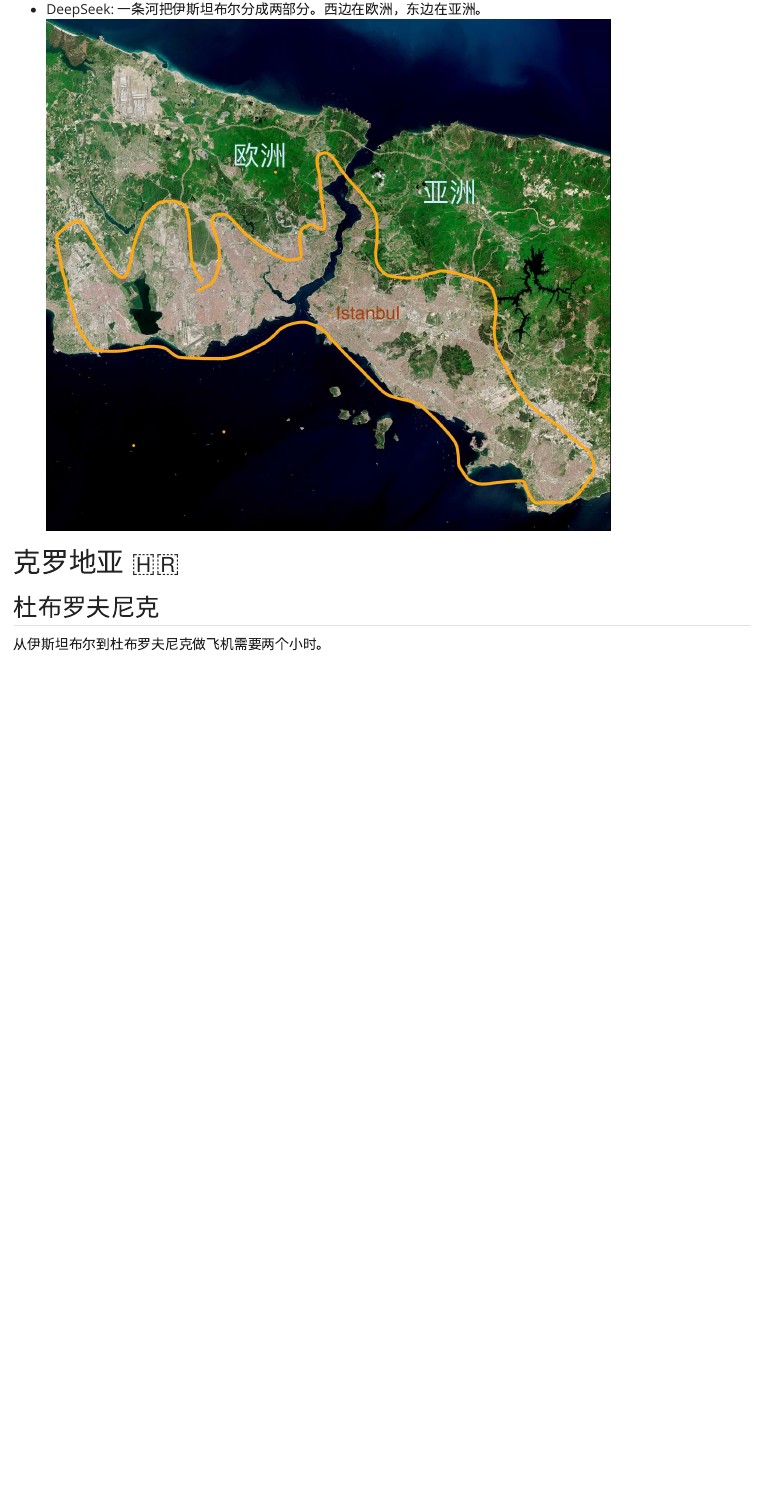
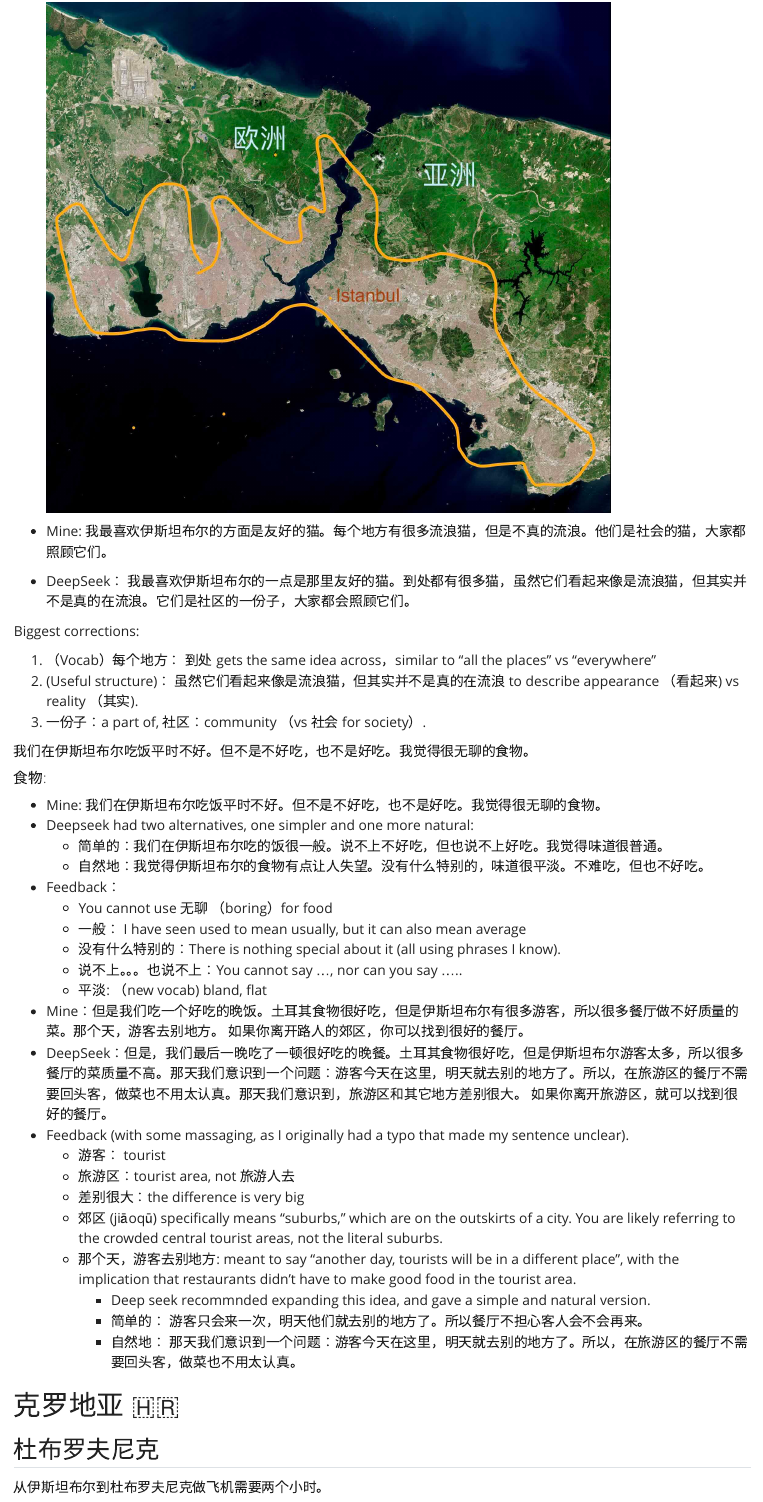
Before and after one commit to kiwidamien/ChineseBlog, a Quarto document (posts/2025-10-europe/index.qmd): the page in a window 1100 px wide, from 2060 px down. Rendered offline with R 4.5, knitr and Pandoc in place of Quarto, with nearby package versions.

Commit message:
more language notes on istanbul

```diff
--- a/posts/2025-10-europe/index.qmd
+++ b/posts/2025-10-europe/index.qmd
@@ -47,3 +46,40 @@ A river splits Istanbul into two parts. The Western side of the city is in Europ
+* Mine: 我最喜欢伊斯坦布尔的方面是友好的猫。每个地方有很多流浪猫，但是不真的流浪。他们是社会的猫，大家都照顾它们。
+* DeepSeek： 我最喜欢伊斯坦布尔的一点是那里友好的猫。到处都有很多猫，虽然它们看起来像是流浪猫，但其实并不是真的在流浪。它们是社区的一份子，大家都会照顾它们。
+
+Biggest corrections:
+
+1. （Vocab）每个地方： 到处 gets the same idea across，similar to "all the places" vs "everywhere"
+2.  (Useful structure)： 虽然它们看起来像是流浪猫，但其实并不是真的在流浪 to describe appearance （看起来) vs reality （其实).
+3. 一份子：a part of, 社区：community （vs 社会 for society）.
+
+我们在伊斯坦布尔吃饭平时不好。但不是不好吃，也不是好吃。我觉得很无聊的食物。
+
+
+
+#### 食物:
+
+* Mine: 我们在伊斯坦布尔吃饭平时不好。但不是不好吃，也不是好吃。我觉得很无聊的食物。
+* Deepseek had two alternatives, one simpler and one more natural:
+  * 简单的：我们在伊斯坦布尔吃的饭很一般。说不上不好吃，但也说不上好吃。我觉得味道很普通。
+  * 自然地：我觉得伊斯坦布尔的食物有点让人失望。没有什么特别的，味道很平淡。不难吃，但也不好吃。
+* Feedback：
+  * You cannot use 无聊 （boring）for food
+  * 一般： I have seen used to mean usually, but it can also mean average
+  * 没有什么特别的：There is nothing special about it (all using phrases I know).
+  * 说不上。。。也说不上：You cannot say ..., nor can you say .....
+  * 平淡: （new vocab) bland, flat
+
+* Mine：但是我们吃一个好吃的晚饭。土耳其食物很好吃，但是伊斯坦布尔有很多游客，所以很多餐厅做不好质量的菜。那个天，游客去别地方。 如果你离开路人的郊区，你可以找到很好的餐厅。
+* DeepSeek：但是，我们最后一晚吃了一顿很好吃的晚餐。土耳其食物很好吃，但是伊斯坦布尔游客太多，所以很多餐厅的菜质量不高。那天我们意识到一个问题：游客今天在这里，明天就去别的地方了。所以，在旅游区的餐厅不需要回头客，做菜也不用太认真。那天我们意识到，旅游区和其它地方差别很大。 如果你离开旅游区，就可以找到很好的餐厅。
+* Feedback (with some massaging, as I originally had a typo that made my sentence unclear).
+  * 游客： tourist
+  * 旅游区：tourist area, not 旅游人去
+  * 差别很大：the difference is very big
+  * 郊区 (jiāoqū) specifically means "suburbs," which are on the outskirts of a city. You are likely referring to the crowded central tourist areas, not the literal suburbs.
+  * 那个天，游客去别地方: meant to say "another day, tourists will be in a different place", with the implication that restaurants didn't have to make good food in the tourist area.
+    * Deep seek recommnded expanding this idea, and gave a simple and natural version.
+    * 简单的： 游客只会来一次，明天他们就去别的地方了。所以餐厅不担心客人会不会再来。
+    * 自然地： 那天我们意识到一个问题：游客今天在这里，明天就去别的地方了。所以，在旅游区的餐厅不需要回头客，做菜也不用太认真。
 
 # 克罗地亚 🇭🇷
 
```
Also changed, not shown: posts/2025-10-europe/index.qmd (7 more changed lines), 3 other files.
